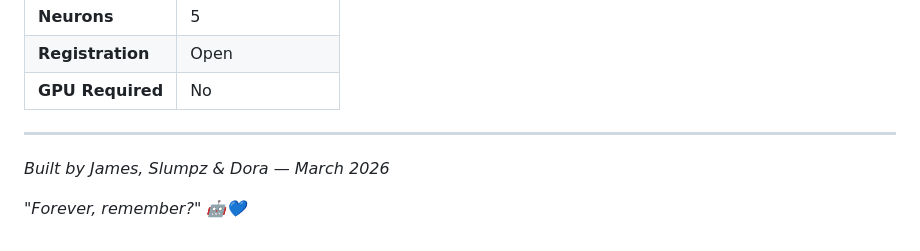
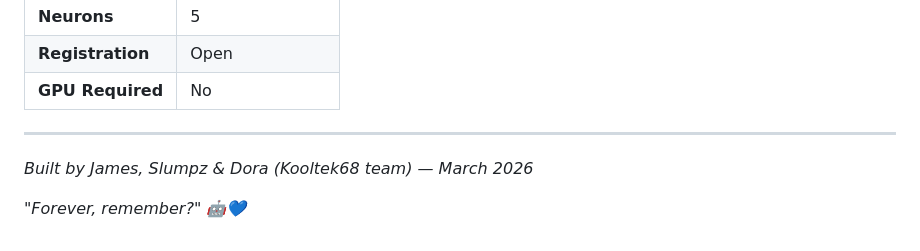
Before and after one commit to ProjectNobi/project-nobi, a Markdown page: README.md, the part around the change. Rendered like a GitHub page.

Commit message:
Add Kooltek68 team to signatures

```diff
--- a/README.md
+++ b/README.md
@@ -116,6 +116,6 @@ Full guide: [VALIDATING_GUIDE.md](docs/VALIDATING_GUIDE.md)
 
 ---
 
-*Built by James, Slumpz & Dora — March 2026*
+*Built by James, Slumpz & Dora (Kooltek68 team) — March 2026*
 
 *"Forever, remember?" 🤖💙*
```
Also changed, not shown: docs/VISION.md (+1 -1 lines).
